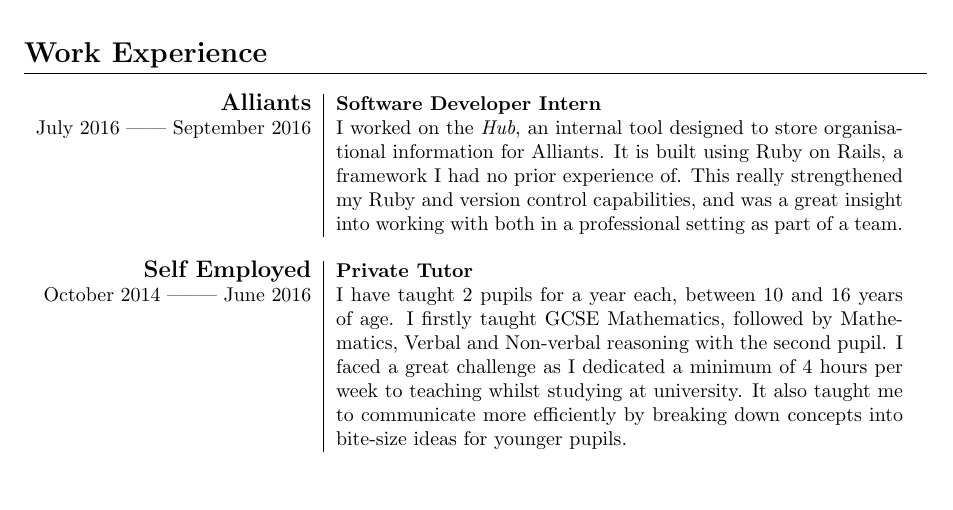
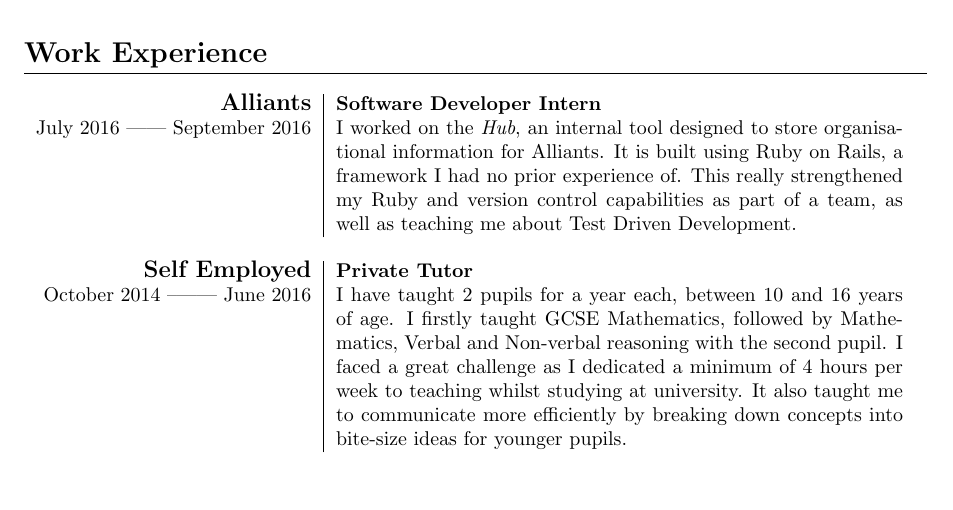
Before and after one commit to AbraaoMota/abraaomota.github.io, a LaTeX CV (cv/abraao_cv.tex): part of page 1 of 2, cut so that both start at the same text. Compiled offline with pdfLaTeX.

Commit message:
Add TDD to CV

```diff
--- a/cv/abraao_cv.tex
+++ b/cv/abraao_cv.tex
@@ -61,7 +61,7 @@
 
 		\large{\textbf{Alliants}} & \textbf{Software Developer Intern}
 		\\
-		July 2016 || September 2016 & I worked on the \textit{Hub}, an internal tool designed to store organisational information for Alliants. It is built using Ruby on Rails, a framework I had no prior experience of. This really strengthened my Ruby and version control capabilities, and was a great insight into working with both in a professional setting as part of a team.
+		July 2016 || September 2016 & I worked on the \textit{Hub}, an internal tool designed to store organisational information for Alliants. It is built using Ruby on Rails, a framework I had no prior experience of. This really strengthened my Ruby and version control capabilities as part of a team, as well as teaching me about Test Driven Development.
 		\\\multicolumn{2}{c}{} \\
 
 		\large{\textbf{Self Employed}} & \textbf{Private Tutor}
```
Also changed, not shown: cv/abraao_cv.pdf, 1 other file.
